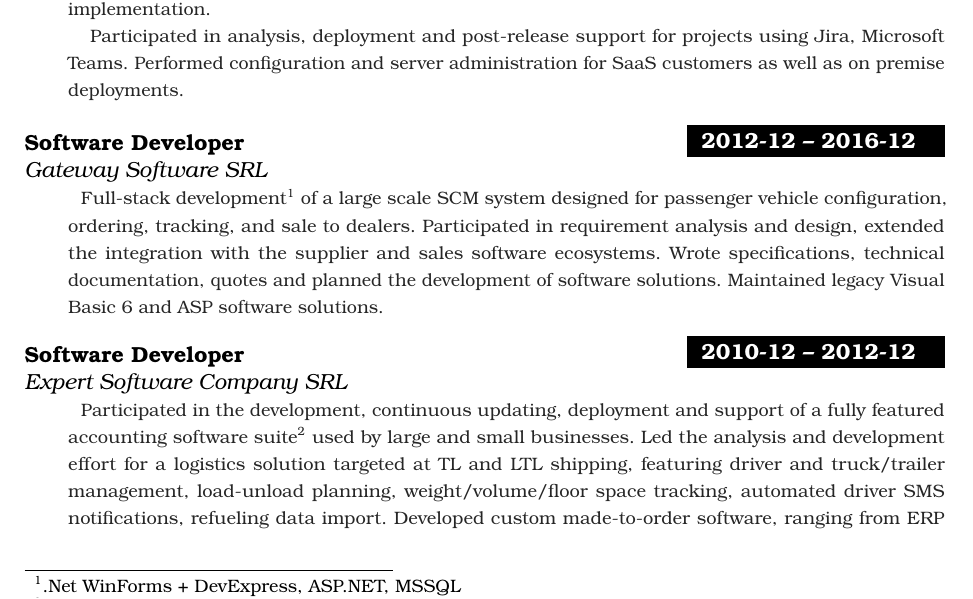
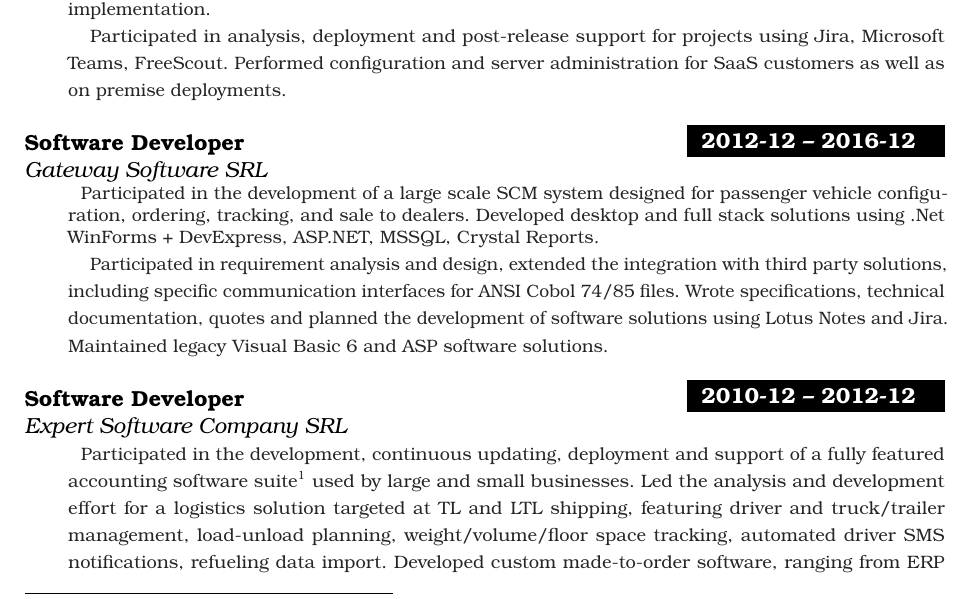
Before and after one commit to fragilematter/curriculum-vitae, a LaTeX CV (cv.tex): part of page 1 of 3, cut so that both start at the same text. Compiled offline with pdfLaTeX.

Commit message:
rewrote Gateway Software work entry

```diff
--- a/cv.tex
+++ b/cv.tex
@@ -202,18 +202,20 @@
   the implementation; designed and documented new REST APIs replacing the existing
   SOAP implementation.\par
   Participated in analysis, deployment and post-release support for projects
-  using Jira, Microsoft Teams. Performed configuration and server
+  using Jira, Microsoft Teams, FreeScout. Performed configuration and server
   administration for SaaS customers as well as on premise deployments.
 }
 
 \WorkEntry{Software Developer}{2012-12 – 2016-12}{Gateway Software SRL}{
-  Full-stack development\footnote{.Net WinForms + DevExpress, ASP.NET, MSSQL}
-  of a large scale SCM system designed for passenger vehicle
-  configuration, ordering, tracking, and sale to dealers.
-  Participated in requirement analysis and design, extended the integration with the supplier
-  and sales software ecosystems.
-  Wrote specifications, technical documentation, quotes and planned the development of
-  software solutions.
+  Participated in the development of a large scale SCM system designed for
+  passenger vehicle configuration, ordering, tracking, and sale to dealers.
+  Developed desktop and full stack solutions using .Net WinForms + DevExpress,
+  ASP.NET, MSSQL, Crystal Reports.\par
+  Participated in requirement analysis and design, extended the integration with
+  third party solutions, including specific communication interfaces for
+  ANSI Cobol 74/85 files.
+  Wrote specifications, technical documentation, quotes and planned the
+  development of software solutions using Lotus Notes and Jira.
   Maintained legacy Visual Basic 6 and ASP software solutions.
 }
 
```
